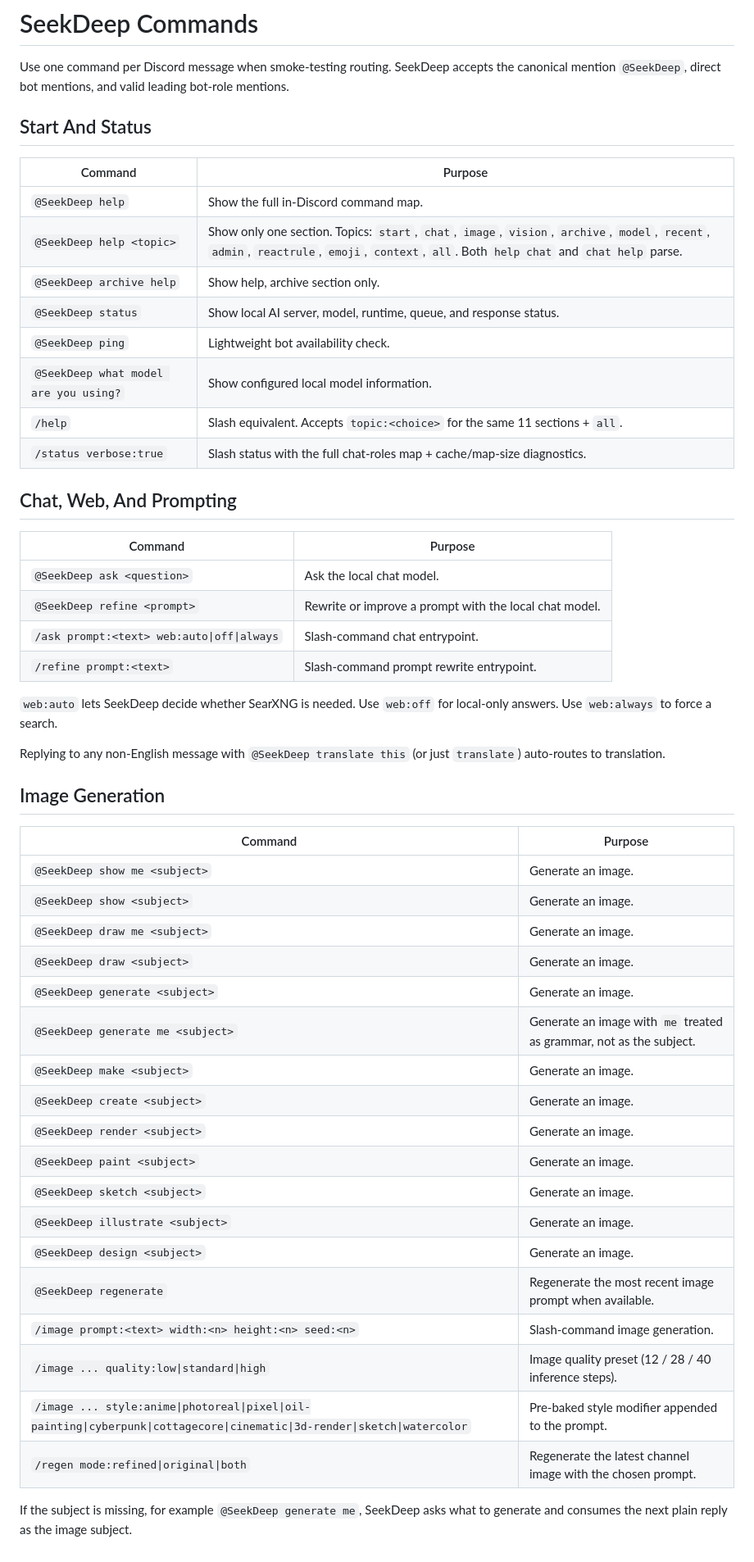
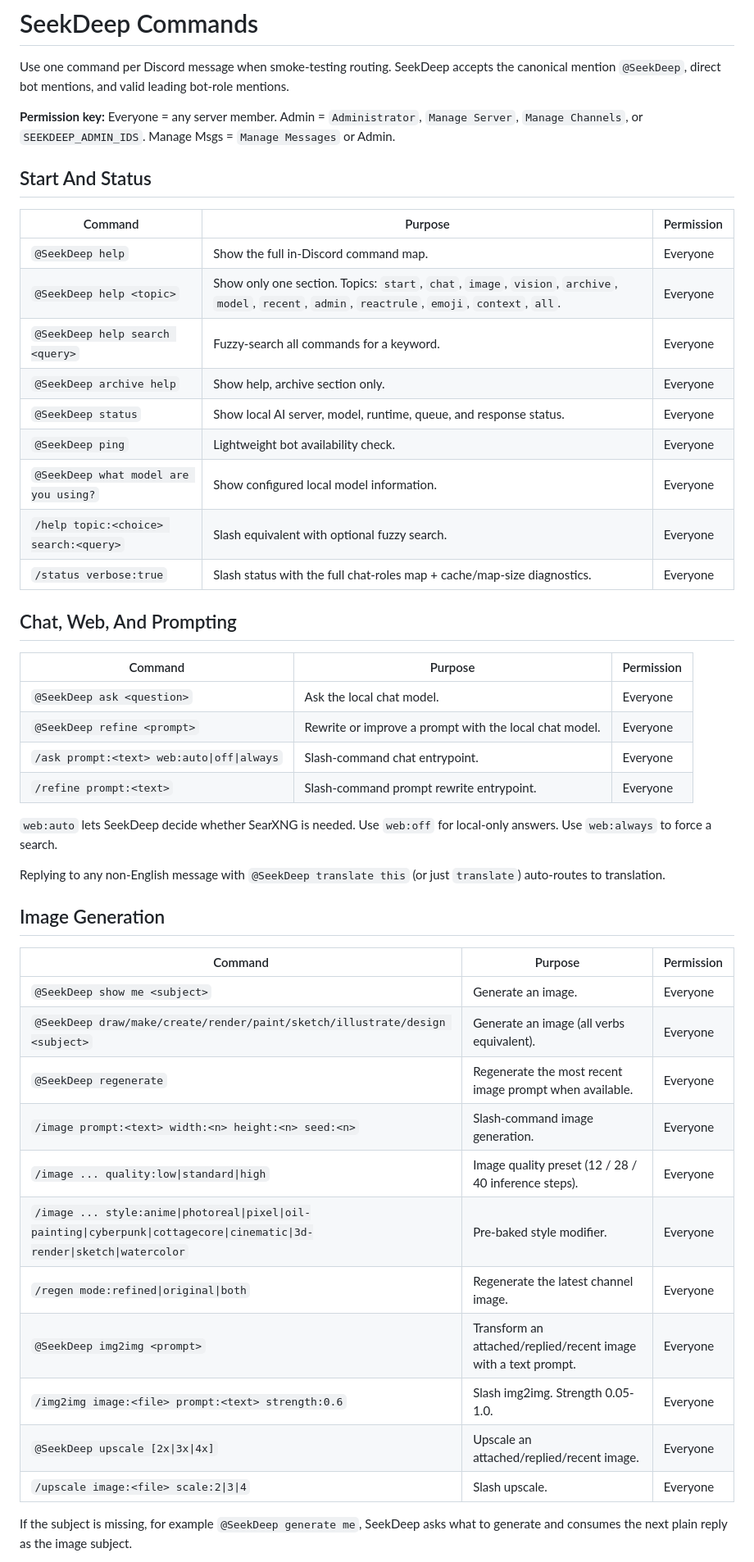
Before and after one commit to NathanNeurotic/SeekDeep-DiscordBot, a Markdown page: COMMANDS.md, the part around one of its changes. Shown at 82% size. Rendered like a GitHub page.

```diff
--- a/COMMANDS.md
+++ b/COMMANDS.md
@@ -2,27 +2,30 @@
 
 Use one command per Discord message when smoke-testing routing. SeekDeep accepts the canonical mention `@SeekDeep`, direct bot mentions, and valid leading bot-role mentions.
 
+**Permission key:** Everyone = any server member. Admin = `Administrator`, `Manage Server`, `Manage Channels`, or `SEEKDEEP_ADMIN_IDS`. Manage Msgs = `Manage Messages` or Admin.
+
 ## Start And Status
 
-| Command | Purpose |
-|---------|---------|
-| `@SeekDeep help` | Show the full in-Discord command map. |
-| `@SeekDeep help <topic>` | Show only one section. Topics: `start`, `chat`, `image`, `vision`, `archive`, `model`, `recent`, `admin`, `reactrule`, `emoji`, `context`, `all`. Both `help chat` and `chat help` parse. |
-| `@SeekDeep archive help` | Show help, archive section only. |
-| `@SeekDeep status` | Show local AI server, model, runtime, queue, and response status. |
-| `@SeekDeep ping` | Lightweight bot availability check. |
-| `@SeekDeep what model are you using?` | Show configured local model information. |
-| `/help` | Slash equivalent. Accepts `topic:<choice>` for the same 11 sections + `all`. |
-| `/status verbose:true` | Slash status with the full chat-roles map + cache/map-size diagnostics. |
+| Command | Purpose | Permission |
+|---------|---------|------------|
+| `@SeekDeep help` | Show the full in-Discord command map. | Everyone |
+| `@SeekDeep help <topic>` | Show only one section. Topics: `start`, `chat`, `image`, `vision`, `archive`, `model`, `recent`, `admin`, `reactrule`, `emoji`, `context`, `all`. | Everyone |
+| `@SeekDeep help search <query>` | Fuzzy-search all commands for a keyword. | Everyone |
+| `@SeekDeep archive help` | Show help, archive section only. | Everyone |
+| `@SeekDeep status` | Show local AI server, model, runtime, queue, and response status. | Everyone |
+| `@SeekDeep ping` | Lightweight bot availability check. | Everyone |
+| `@SeekDeep what model are you using?` | Show configured local model information. | Everyone |
+| `/help topic:<choice> search:<query>` | Slash equivalent with optional fuzzy search. | Everyone |
+| `/status verbose:true` | Slash status with the full chat-roles map + cache/map-size diagnostics. | Everyone |
 
 ## Chat, Web, And Prompting
 
-| Command | Purpose |
-|---------|---------|
-| `@SeekDeep ask <question>` | Ask the local chat model. |
-| `@SeekDeep refine <prompt>` | Rewrite or improve a prompt with the local chat model. |
-| `/ask prompt:<text> web:auto\|off\|always` | Slash-command chat entrypoint. |
-| `/refine prompt:<text>` | Slash-command prompt rewrite entrypoint. |
+| Command | Purpose | Permission |
+|---------|---------|------------|
+| `@SeekDeep ask <question>` | Ask the local chat model. | Everyone |
+| `@SeekDeep refine <prompt>` | Rewrite or improve a prompt with the local chat model. | Everyone |
+| `/ask prompt:<text> web:auto\|off\|always` | Slash-command chat entrypoint. | Everyone |
+| `/refine prompt:<text>` | Slash-command prompt rewrite entrypoint. | Everyone |
 
 `web:auto` lets SeekDeep decide whether SearXNG is needed. Use `web:off` for local-only answers. Use `web:always` to force a search.
 
@@ -30,26 +33,19 @@ Replying to any non-English message with `@SeekDeep translate this` (or just `tr
 
 ## Image Generation
 
-| Command | Purpose |
-|---------|---------|
-| `@SeekDeep show me <subject>` | Generate an image. |
-| `@SeekDeep show <subject>` | Generate an image. |
-| `@SeekDeep draw me <subject>` | Generate an image. |
-| `@SeekDeep draw <subject>` | Generate an image. |
-| `@SeekDeep generate <subject>` | Generate an image. |
-| `@SeekDeep generate me <subject>` | Generate an image with `me` treated as grammar, not as the subject. |
-| `@SeekDeep make <subject>` | Generate an image. |
-| `@SeekDeep create <subject>` | Generate an image. |
-| `@SeekDeep render <subject>` | Generate an image. |
-| `@SeekDeep paint <subject>` | Generate an image. |
-| `@SeekDeep sketch <subject>` | Generate an image. |
-| `@SeekDeep illustrate <subject>` | Generate an image. |
-| `@SeekDeep design <subject>` | Generate an image. |
-| `@SeekDeep regenerate` | Regenerate the most recent image prompt when available. |
-| `/image prompt:<text> width:<n> height:<n> seed:<n>` | Slash-command image generation. |
-| `/image ... quality:low\|standard\|high` | Image quality preset (12 / 28 / 40 inference steps). |
-| `/image ... style:anime\|photoreal\|pixel\|oil-painting\|cyberpunk\|cottagecore\|cinematic\|3d-render\|sketch\|watercolor` | Pre-baked style modifier appended to the prompt. |
-| `/regen mode:refined\|original\|both` | Regenerate the latest channel image with the chosen prompt. |
+| Command | Purpose | Permission |
+|---------|---------|------------|
+| `@SeekDeep show me <subject>` | Generate an image. | Everyone |
+| `@SeekDeep draw/make/create/render/paint/sketch/illustrate/design <subject>` | Generate an image (all verbs equivalent). | Everyone |
+| `@SeekDeep regenerate` | Regenerate the most recent image prompt when available. | Everyone |
+| `/image prompt:<text> width:<n> height:<n> seed:<n>` | Slash-command image generation. | Everyone |
+| `/image ... quality:low\|standard\|high` | Image quality preset (12 / 28 / 40 inference steps). | Everyone |
+| `/image ... style:anime\|photoreal\|pixel\|oil-painting\|cyberpunk\|cottagecore\|cinematic\|3d-render\|sketch\|watercolor` | Pre-baked style modifier. | Everyone |
+| `/regen mode:refined\|original\|both` | Regenerate the latest channel image. | Everyone |
+| `@SeekDeep img2img <prompt>` | Transform an attached/replied/recent image with a text prompt. | Everyone |
+| `/img2img image:<file> prompt:<text> strength:0.6` | Slash img2img. Strength 0.05-1.0. | Everyone |
+| `@SeekDeep upscale [2x\|3x\|4x]` | Upscale an attached/replied/recent image. | Everyone |
+| `/upscale image:<file> scale:2\|3\|4` | Slash upscale. | Everyone |
 
 If the subject is missing, for example `@SeekDeep generate me`, SeekDeep asks what to generate and consumes the next plain reply as the image subject.
 
```
Also changed, not shown: other parts of COMMANDS.md (+97 -93 lines).
